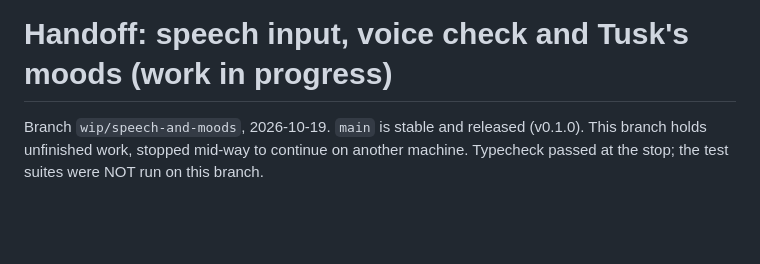
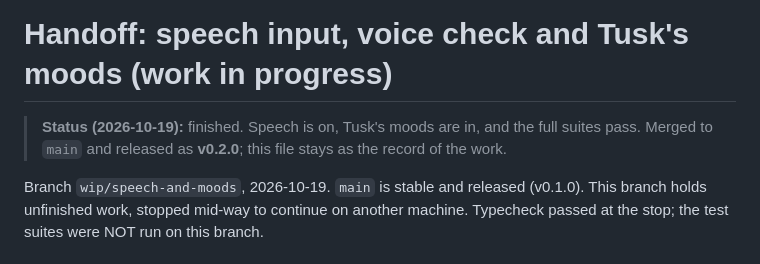
Before and after one commit to thejeswi/littletusk, a Markdown page: docs/HANDOFF.md, the part around the change. Drawn GitHub-style; blank space fills up the shorter version.

Commit message:
Handoff: mark the speech and moods work as finished (v0.2.0)

```diff
--- a/docs/HANDOFF.md
+++ b/docs/HANDOFF.md
@@ -1,4 +1,6 @@
 # Handoff: speech input, voice check and Tusk's moods (work in progress)
+
+> **Status (2026-10-19):** finished. Speech is on, Tusk's moods are in, and the full suites pass. Merged to `main` and released as **v0.2.0**; this file stays as the record of the work.
 
 Branch `wip/speech-and-moods`, 2026-10-19. `main` is stable and released (v0.1.0). This branch holds
 unfinished work, stopped mid-way to continue on another machine. Typecheck passed at the stop; the
```
